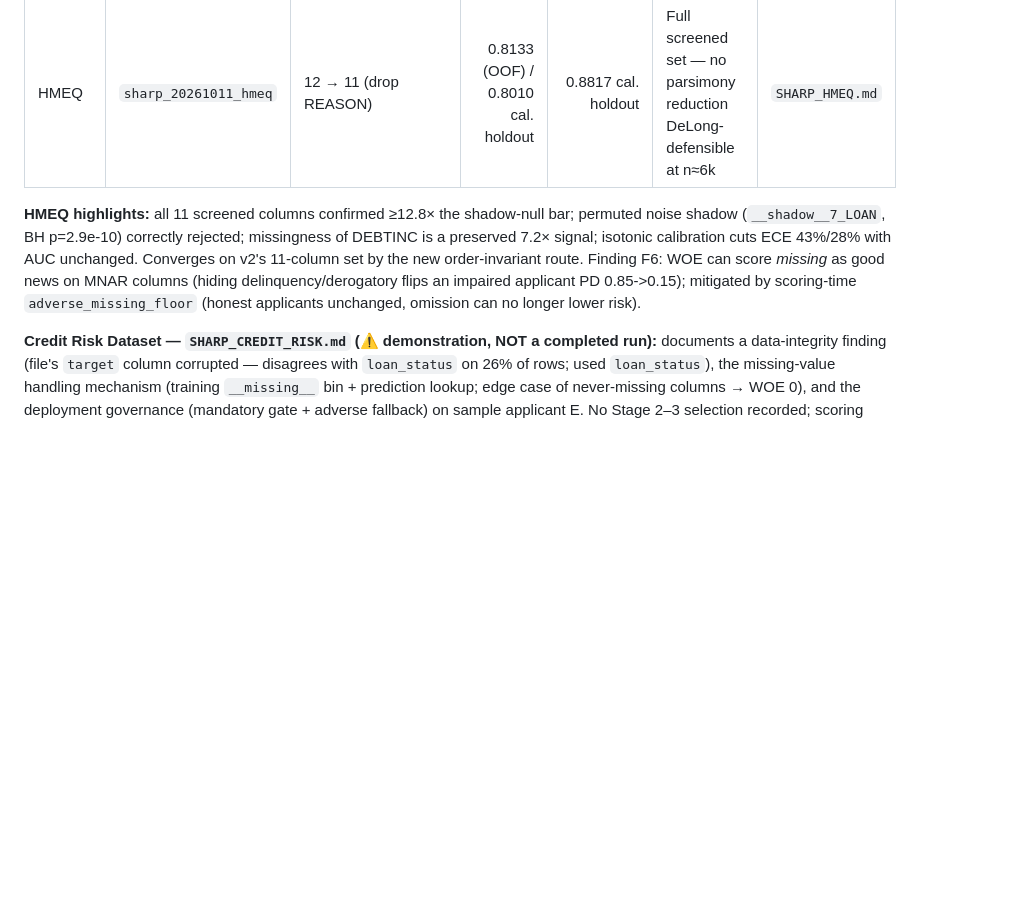
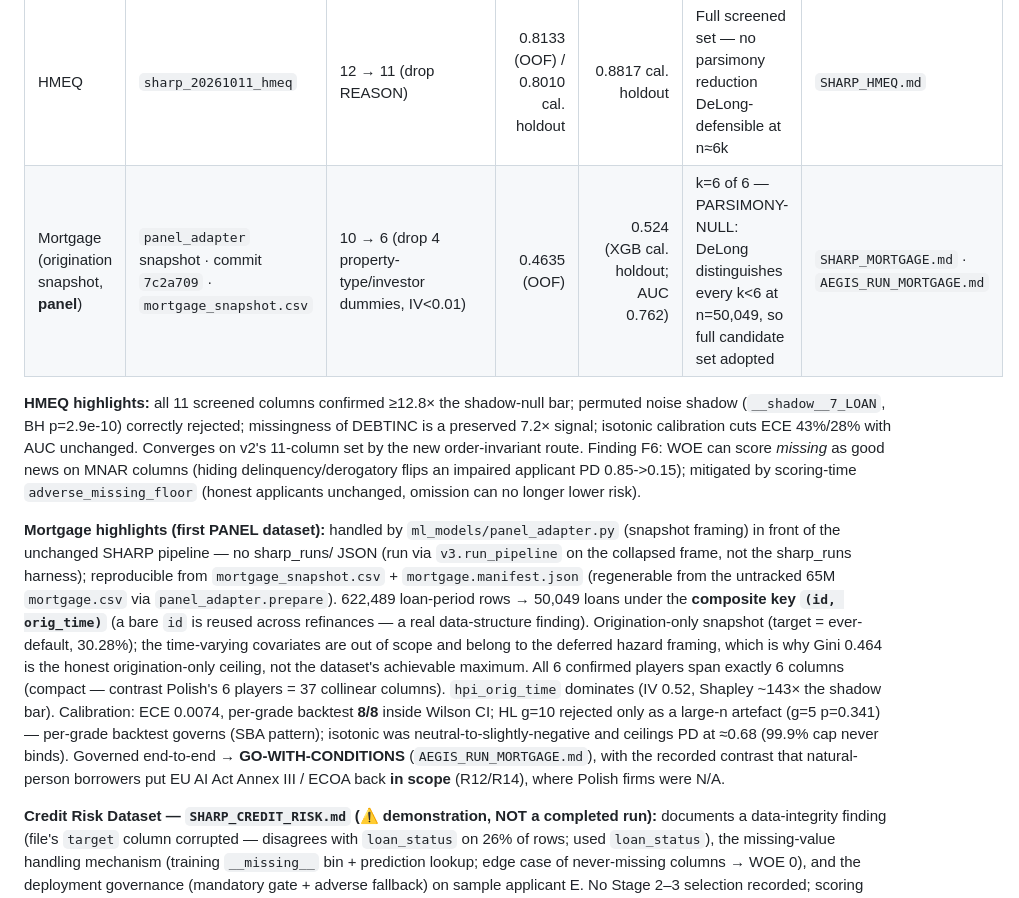
Before and after one commit to raviphdm23-a11y/banking-credit-risk, a Markdown page: paper analysis/draft one/RESULTS_LOG.md, the part around the change. GitHub-like rendering; blank space fills up the shorter version.

Commit message:
Back-fill RESULTS_LOG.md with the mortgage SHARP run
Add the Mortgage (origination snapshot, panel) row to the SHARP v3 table plus a
highlights paragraph: panel_adapter snapshot framing, composite key (id,orig_time),
OOF Gini 0.464, PARSIMONY-NULL (k=6 of 6), HL large-n caveat with per-grade 8/8
governing, governed GO-WITH-CONDITIONS, and the natural-person R12/R14 contrast
with Polish. No sharp_runs/ JSON (run via v3.run_pipeline on the collapsed frame);
reproducible from mortgage_snapshot.csv + manifest.

Co-Authored-By: Claude Opus 4.8 <noreply@anthropic.com>
Claude-Session: https://claude.ai/code/session_01SwbbTXJQLYW4sjb3EHUysP

```diff
--- a/paper analysis/draft one/RESULTS_LOG.md
+++ b/paper analysis/draft one/RESULTS_LOG.md
@@ -390,11 +390,27 @@ DeLong p≥0.05 AND relative Gini loss ≤5%. These supersede the v2 selection d
 | Dataset | Run id | Screened→selected cols | Primary Gini (WOE-logit) | Secondary Gini (XGB) | Selection verdict | Record |
 |---|---|---|---:|---:|---|---|
 | HMEQ | `sharp_20261011_hmeq` | 12 → 11 (drop REASON) | 0.8133 (OOF) / 0.8010 cal. holdout | 0.8817 cal. holdout | Full screened set — no parsimony reduction DeLong-defensible at n≈6k | `SHARP_HMEQ.md` |
+| Mortgage (origination snapshot, **panel**) | `panel_adapter` snapshot · commit `7c2a709` · `mortgage_snapshot.csv` | 10 → 6 (drop 4 property-type/investor dummies, IV<0.01) | 0.4635 (OOF) | 0.524 (XGB cal. holdout; AUC 0.762) | k=6 of 6 — PARSIMONY-NULL: DeLong distinguishes every k<6 at n=50,049, so full candidate set adopted | `SHARP_MORTGAGE.md` · `AEGIS_RUN_MORTGAGE.md` |
 
 **HMEQ highlights:** all 11 screened columns confirmed ≥12.8× the shadow-null bar; permuted noise shadow
 (`__shadow__7_LOAN`, BH p=2.9e-10) correctly rejected; missingness of DEBTINC is a preserved 7.2× signal;
 isotonic calibration cuts ECE 43%/28% with AUC unchanged. Converges on v2's 11-column set by the new
 order-invariant route. Finding F6: WOE can score *missing* as good news on MNAR columns (hiding delinquency/derogatory flips an impaired applicant PD 0.85->0.15); mitigated by scoring-time `adverse_missing_floor` (honest applicants unchanged, omission can no longer lower risk).
+
+**Mortgage highlights (first PANEL dataset):** handled by `ml_models/panel_adapter.py` (snapshot framing) in
+front of the unchanged SHARP pipeline — no sharp_runs/ JSON (run via `v3.run_pipeline` on the collapsed
+frame, not the sharp_runs harness); reproducible from `mortgage_snapshot.csv` + `mortgage.manifest.json`
+(regenerable from the untracked 65M `mortgage.csv` via `panel_adapter.prepare`). 622,489 loan-period rows →
+50,049 loans under the **composite key `(id, orig_time)`** (a bare `id` is reused across refinances — a real
+data-structure finding). Origination-only snapshot (target = ever-default, 30.28%); the time-varying
+covariates are out of scope and belong to the deferred hazard framing, which is why Gini 0.464 is the honest
+origination-only ceiling, not the dataset's achievable maximum. All 6 confirmed players span exactly 6
+columns (compact — contrast Polish's 6 players = 37 collinear columns). `hpi_orig_time` dominates (IV 0.52,
+Shapley ~143× the shadow bar). Calibration: ECE 0.0074, per-grade backtest **8/8** inside Wilson CI; HL g=10
+rejected only as a large-n artefact (g=5 p=0.341) — per-grade backtest governs (SBA pattern); isotonic was
+neutral-to-slightly-negative and ceilings PD at ≈0.68 (99.9% cap never binds). Governed end-to-end →
+**GO-WITH-CONDITIONS** (`AEGIS_RUN_MORTGAGE.md`), with the recorded contrast that natural-person borrowers
+put EU AI Act Annex III / ECOA back **in scope** (R12/R14), where Polish firms were N/A.
 
 **Credit Risk Dataset — `SHARP_CREDIT_RISK.md` (⚠ demonstration, NOT a completed run):** documents a
 data-integrity finding (file's `target` column corrupted — disagrees with `loan_status` on 26% of rows; used
```
